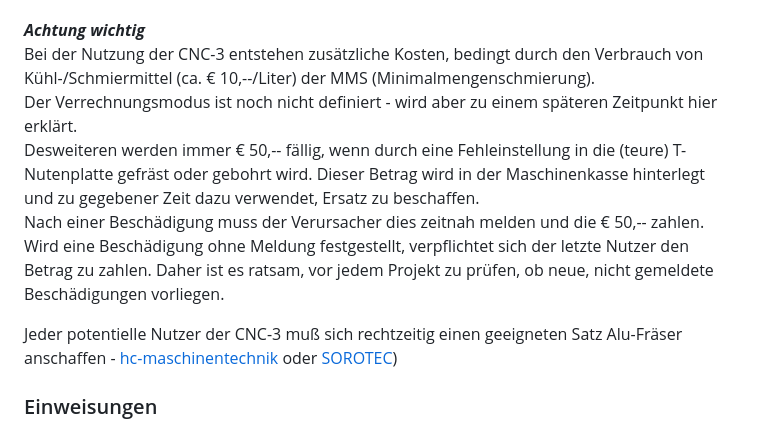
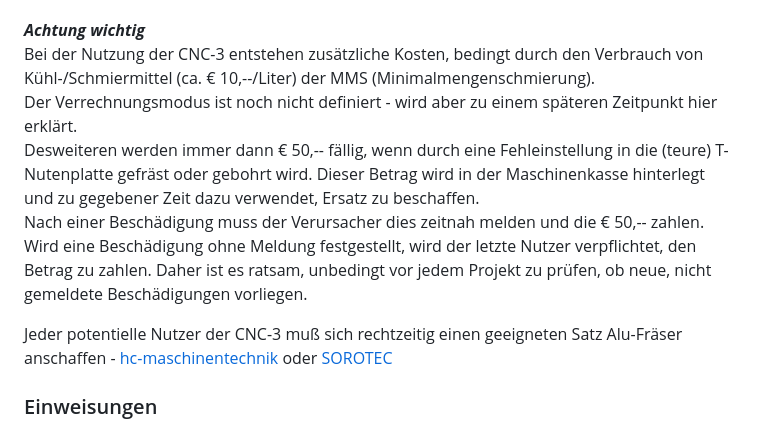
Before and after one commit to makerspace-wi/Project-CNC-3, a Markdown page: docs/index.md, the part around the change. GitHub-like rendering.

Commit message:
Dieter Doku

```diff
--- a/docs/index.md
+++ b/docs/index.md
@@ -5,12 +5,12 @@ Die Fräse ist zunächst nur für die Bearbeitung von Weichmetallen (Aluminium u
 ***Achtung wichtig***<br>
 Bei der Nutzung der CNC-3 entstehen zusätzliche Kosten, bedingt durch den Verbrauch von Kühl-/Schmiermittel (ca. € 10,--/Liter) der MMS (Minimalmengenschmierung).<br>
 Der Verrechnungsmodus ist noch nicht definiert - wird aber zu einem späteren Zeitpunkt hier erklärt.
-<br>Desweiteren werden immer € 50,-- fällig, wenn durch eine Fehleinstellung in die (teure) T-Nutenplatte gefräst oder gebohrt wird.
+<br>Desweiteren werden immer dann € 50,-- fällig, wenn durch eine Fehleinstellung in die (teure) T-Nutenplatte gefräst oder gebohrt wird.
 Dieser Betrag wird in der Maschinenkasse hinterlegt und zu gegebener Zeit dazu verwendet, Ersatz zu beschaffen.<br>
-Nach einer Beschädigung muss der Verursacher dies zeitnah melden und die € 50,-- zahlen. Wird eine Beschädigung ohne Meldung festgestellt, verpflichtet sich der letzte Nutzer den Betrag zu zahlen.
-Daher ist es ratsam, vor jedem Projekt zu prüfen, ob neue, nicht gemeldete Beschädigungen vorliegen.
+Nach einer Beschädigung muss der Verursacher dies zeitnah melden und die € 50,-- zahlen. Wird eine Beschädigung ohne Meldung festgestellt, wird  der letzte Nutzer verpflichtet, den Betrag zu zahlen.
+Daher ist es ratsam, unbedingt vor jedem Projekt zu prüfen, ob neue, nicht gemeldete Beschädigungen vorliegen.
 
-Jeder potentielle Nutzer der CNC-3 muß sich rechtzeitig einen geeigneten Satz Alu-Fräser anschaffen - [hc-maschinentechnik](https://hc-maschinentechnik.de/Fraeser-fuer-Aluminium) oder [SOROTEC](https://www.sorotec.de/shop/Zerspanungswerkzeuge/sorotec-werkzeuge/sorotec-fraesersets/))
+Jeder potentielle Nutzer der CNC-3 muß sich rechtzeitig einen geeigneten Satz Alu-Fräser anschaffen - [hc-maschinentechnik](https://hc-maschinentechnik.de/Fraeser-fuer-Aluminium) oder [SOROTEC](https://www.sorotec.de/shop/Zerspanungswerkzeuge/sorotec-werkzeuge/sorotec-fraesersets/)
 
 
 ### Einweisungen
```
